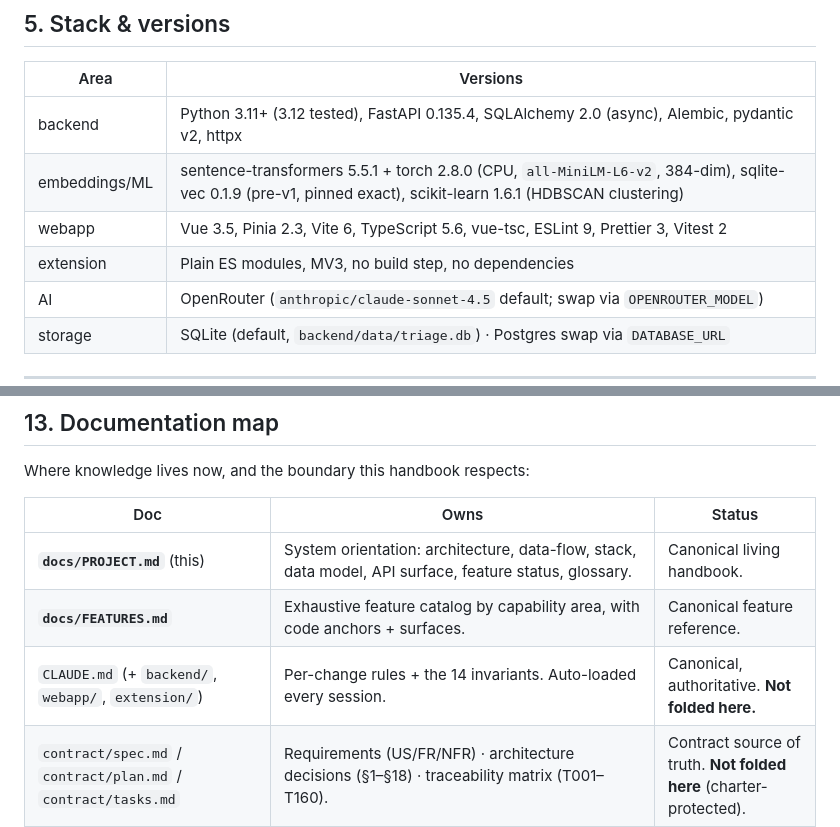
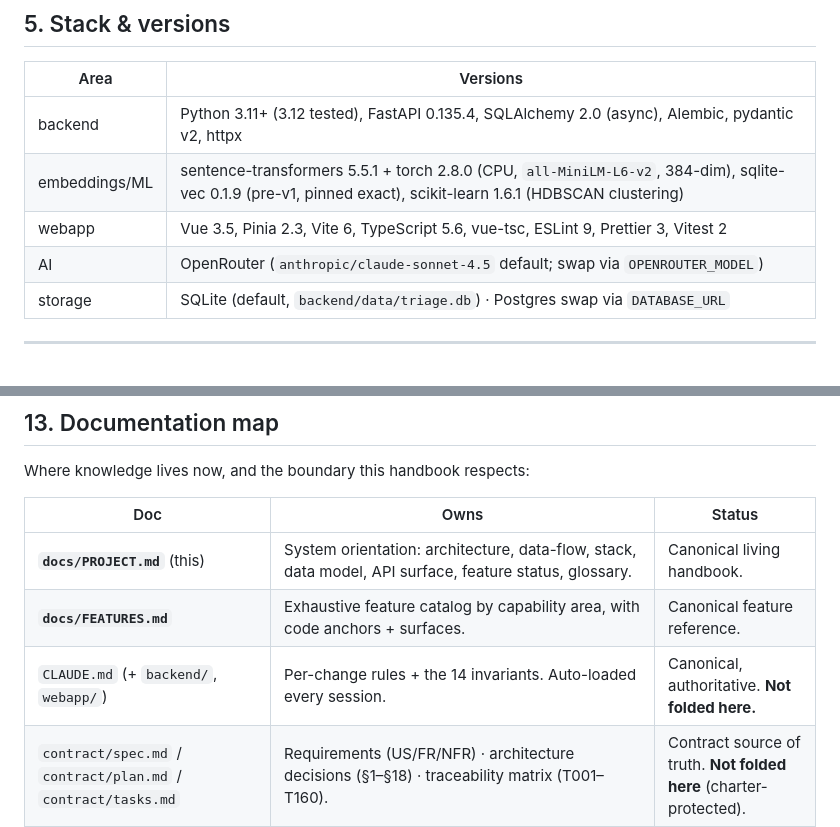
Before and after one commit to ch923dev/intercom-triage, a Markdown page: docs/PROJECT.md, 2 parts joined by grey strips. Drawn GitHub-style.

```diff
--- a/docs/PROJECT.md
+++ b/docs/PROJECT.md
@@ -105,7 +97,6 @@ workspace `app_id` (e.g. `j3dxf22l`) in the popup setup screen once
 | backend | Python 3.11+ (3.12 tested), FastAPI 0.135.4, SQLAlchemy 2.0 (async), Alembic, pydantic v2, httpx |
 | embeddings/ML | sentence-transformers 5.5.1 + torch 2.8.0 (CPU, `all-MiniLM-L6-v2`, 384-dim), sqlite-vec 0.1.9 (pre-v1, pinned exact), scikit-learn 1.6.1 (HDBSCAN clustering) |
 | webapp | Vue 3.5, Pinia 2.3, Vite 6, TypeScript 5.6, vue-tsc, ESLint 9, Prettier 3, Vitest 2 |
-| extension | Plain ES modules, MV3, no build step, no dependencies |
 | AI | OpenRouter (`anthropic/claude-sonnet-4.5` default; swap via `OPENROUTER_MODEL`) |
 | storage | SQLite (default, `backend/data/triage.db`) · Postgres swap via `DATABASE_URL` |
 
@@ -266,7 +255,7 @@ Where knowledge lives now, and the boundary this handbook respects:
 |---|---|---|
 | **`docs/PROJECT.md`** (this) | System orientation: architecture, data-flow, stack, data model, API surface, feature status, glossary. | Canonical living handbook. |
 | **`docs/FEATURES.md`** | Exhaustive feature catalog by capability area, with code anchors + surfaces. | Canonical feature reference. |
-| `CLAUDE.md` (+ `backend/`, `webapp/`, `extension/`) | Per-change rules + the 14 invariants. Auto-loaded every session. | Canonical, authoritative. **Not folded here.** |
+| `CLAUDE.md` (+ `backend/`, `webapp/`) | Per-change rules + the 14 invariants. Auto-loaded every session. | Canonical, authoritative. **Not folded here.** |
 | `contract/spec.md` / `contract/plan.md` / `contract/tasks.md` | Requirements (US/FR/NFR) · architecture decisions (§1–§18) · traceability matrix (T001–T160). | Contract source of truth. **Not folded here** (charter-protected). |
 | `docs/principles.md` | The four engineering principles. | Live; referenced by every sub-package CLAUDE.md. |
 | `webapp/DESIGN.md` | Design-system source of truth (tokens/palette/components). | Live. |
```
Also changed, not shown: other parts of docs/PROJECT.md (+13 -23 lines).
